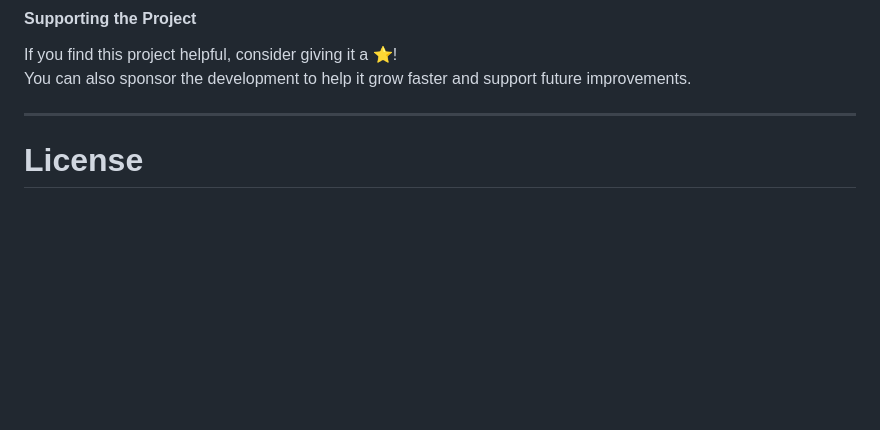
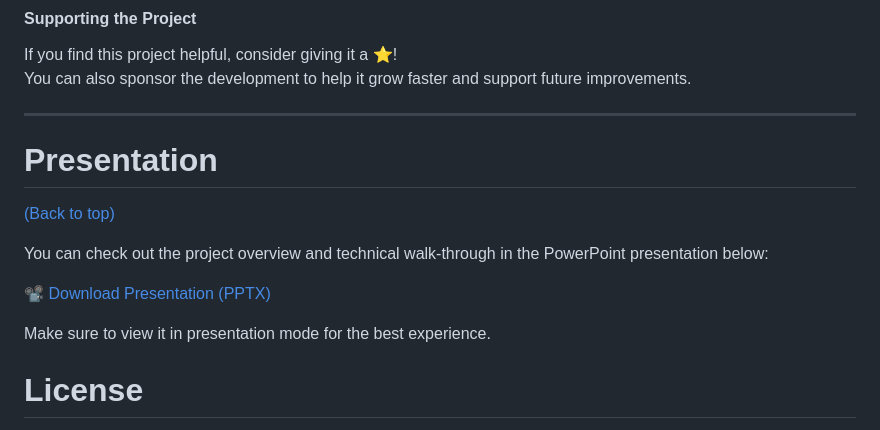
Before and after one commit to Joash96/Health-Information-System, a Markdown page: README.md, the part around the change. Drawn GitHub-style; blank space fills up the shorter version.

```diff
--- a/README.md
+++ b/README.md
@@ -112,6 +112,15 @@ You can also sponsor the development to help it grow faster and support future i
 
 ---
 
+# Presentation
+[(Back to top)](#table-of-contents)
+
+You can check out the project overview and technical walk-through in the PowerPoint presentation below:
+
+📽️ [Download Presentation (PPTX)]([link-to-your-pptx-file](https://hospital.pulselinesolutions.co.ke/public/assets/Basic%20Health%20Information%20System.pptx))
+
+Make sure to view it in presentation mode for the best experience.
+
 
 
 # License
```
